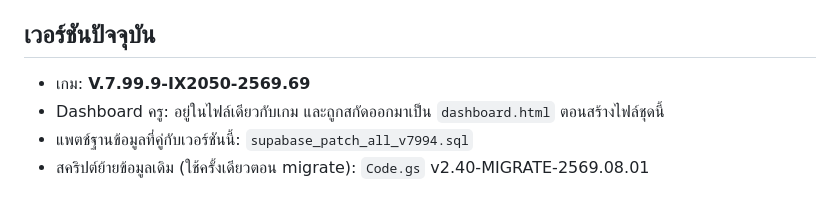
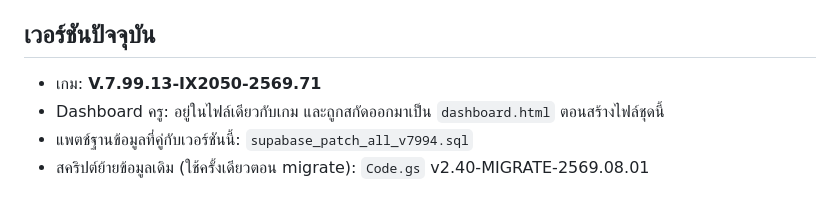
Before and after one commit to natury01/Cai-Kan, a Markdown page: README.md, the part around the change. GitHub-like rendering.

```diff
--- a/README.md
+++ b/README.md
@@ -5,7 +5,7 @@
 
 ## เวอร์ชันปัจจุบัน
 
-- เกม: **V.7.99.9-IX2050-2569.69**
+- เกม: **V.7.99.13-IX2050-2569.71**
 - Dashboard ครู: อยู่ในไฟล์เดียวกับเกม และถูกสกัดออกมาเป็น `dashboard.html` ตอนสร้างไฟล์ชุดนี้
 - แพตช์ฐานข้อมูลที่คู่กับเวอร์ชันนี้: `supabase_patch_all_v7994.sql`
 - สคริปต์ย้ายข้อมูลเดิม (ใช้ครั้งเดียวตอน migrate): `Code.gs` v2.40-MIGRATE-2569.08.01
```
